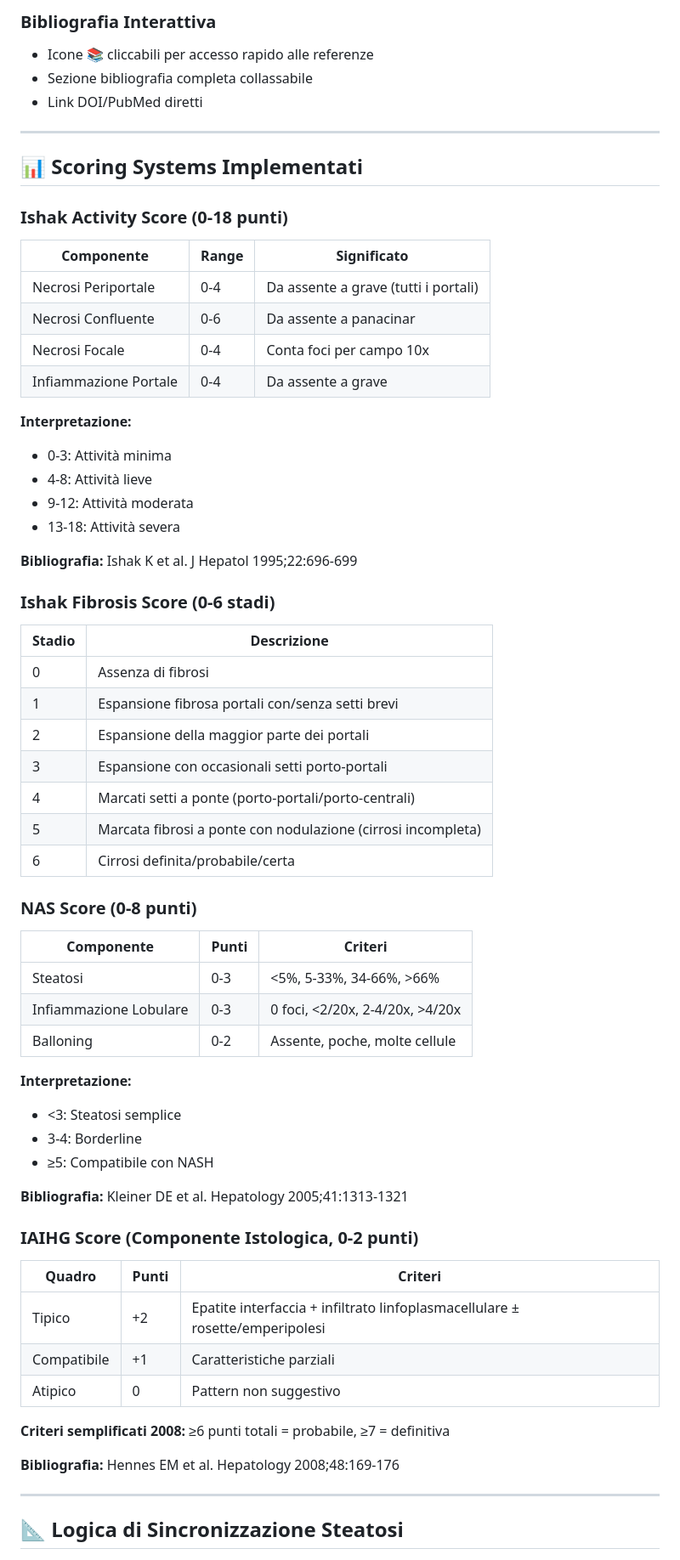
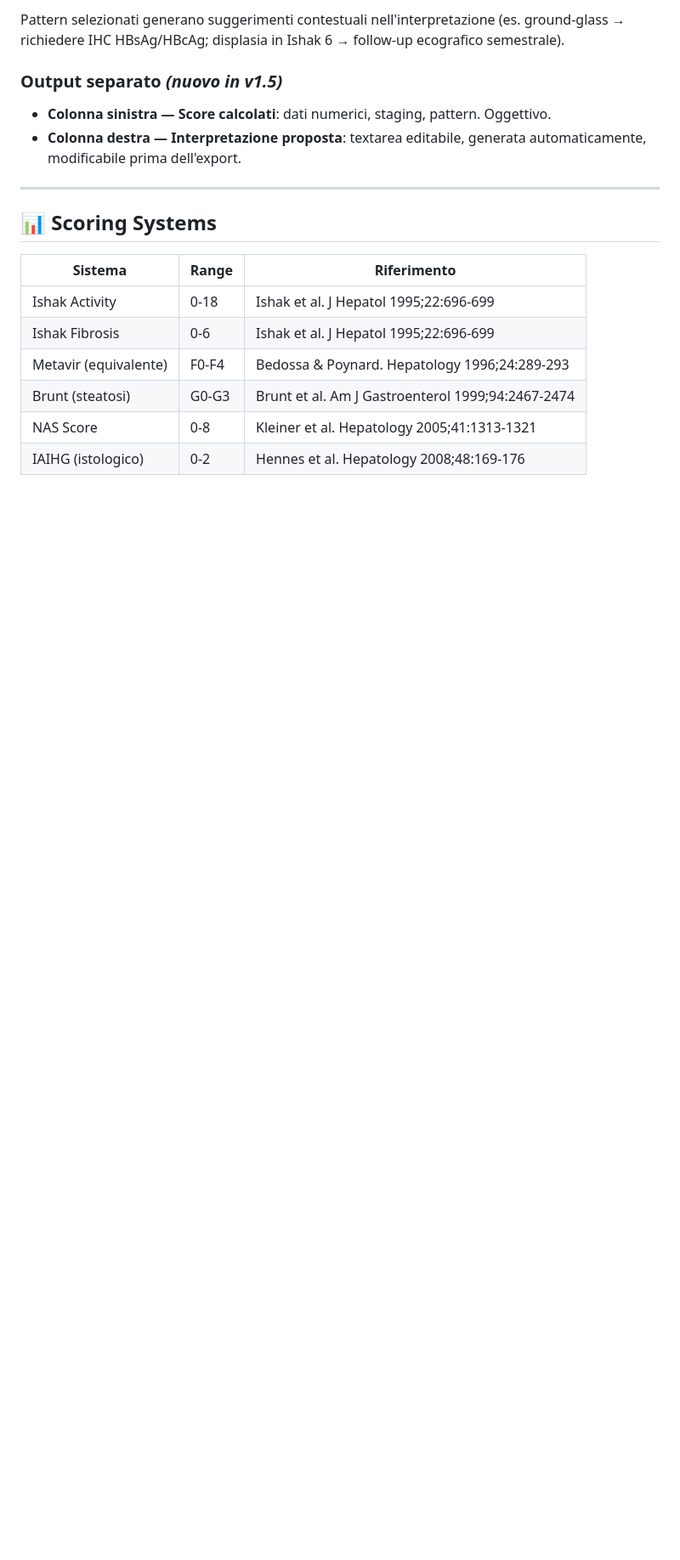
Before and after one commit to Infingardo/Epatiti, a Markdown page: README.md, the part around one of its changes. Shown at 85% size. GitHub-like rendering; blank space fills up the shorter version.

```diff
--- a/README.md
+++ b/README.md
@@ -64,66 +50,20 @@ Questo è uno **strumento web-based interattivo** per la generazione automatizza
 
-### Bibliografia Interattiva
-- Icone 📚 cliccabili per accesso rapido alle referenze
-- Sezione bibliografia completa collassabile
-- Link DOI/PubMed diretti
+Pattern selezionati generano suggerimenti contestuali nell'interpretazione (es. ground-glass → richiedere IHC HBsAg/HBcAg; displasia in Ishak 6 → follow-up ecografico semestrale).
+
+### Output separato *(nuovo in v1.5)*
+- **Colonna sinistra — Score calcolati**: dati numerici, staging, pattern. Oggettivo.
+- **Colonna destra — Interpretazione proposta**: textarea editabile, generata automaticamente, modificabile prima dell'export.
 
 ---
 
-## 📊 Scoring Systems Implementati
+## 📊 Scoring Systems
 
-### Ishak Activity Score (0-18 punti)
-| Componente | Range | Significato |
-|-----------|-------|------------|
-| Necrosi Periportale | 0-4 | Da assente a grave (tutti i portali) |
-| Necrosi Confluente | 0-6 | Da assente a panacinar |
-| Necrosi Focale | 0-4 | Conta foci per campo 10x |
-| Infiammazione Portale | 0-4 | Da assente a grave |
+| Sistema | Range | Riferimento |
+|---------|-------|-------------|
+| Ishak Activity | 0-18 | Ishak et al. J Hepatol 1995;22:696-699 |
+| Ishak Fibrosis | 0-6 | Ishak et al. J Hepatol 1995;22:696-699 |
+| Metavir (equivalente) | F0-F4 | Bedossa & Poynard. Hepatology 1996;24:289-293 |
+| Brunt (steatosi) | G0-G3 | Brunt et al. Am J Gastroenterol 1999;94:2467-2474 |
+| NAS Score | 0-8 | Kleiner et al. Hepatology 2005;41:1313-1321 |
+| IAIHG (istologico) | 0-2 | Hennes et al. Hepatology 2008;48:169-176 |
 
-**Interpretazione:**
-- 0-3: Attività minima
-- 4-8: Attività lieve
-- 9-12: Attività moderata
-- 13-18: Attività severa
-
-**Bibliografia:** Ishak K et al. J Hepatol 1995;22:696-699
-
-### Ishak Fibrosis Score (0-6 stadi)
-| Stadio | Descrizione |
-|--------|------------|
-| 0 | Assenza di fibrosi |
-| 1 | Espansione fibrosa portali con/senza setti brevi |
-| 2 | Espansione della maggior parte dei portali |
-| 3 | Espansione con occasionali setti porto-portali |
-| 4 | Marcati setti a ponte (porto-portali/porto-centrali) |
-| 5 | Marcata fibrosi a ponte con nodulazione (cirrosi incompleta) |
-| 6 | Cirrosi definita/probabile/certa |
-
-### NAS Score (0-8 punti)
-| Componente | Punti | Criteri |
-|-----------|-------|---------|
-| Steatosi | 0-3 | <5%, 5-33%, 34-66%, >66% |
-| Infiammazione Lobulare | 0-3 | 0 foci, <2/20x, 2-4/20x, >4/20x |
-| Balloning | 0-2 | Assente, poche, molte cellule |
-
-**Interpretazione:**
-- <3: Steatosi semplice
-- 3-4: Borderline
-- ≥5: Compatibile con NASH
-
-**Bibliografia:** Kleiner DE et al. Hepatology 2005;41:1313-1321
-
-### IAIHG Score (Componente Istologica, 0-2 punti)
-| Quadro | Punti | Criteri |
-|--------|-------|---------|
-| Tipico | +2 | Epatite interfaccia + infiltrato linfoplasmacellulare ± rosette/emperipolesi |
-| Compatibile | +1 | Caratteristiche parziali |
-| Atipico | 0 | Pattern non suggestivo |
-
-**Criteri semplificati 2008:** ≥6 punti totali = probabile, ≥7 = definitiva
-
-**Bibliografia:** Hennes EM et al. Hepatology 2008;48:169-176
-
----
-
-## 📐 Logica di Sincronizzazione Steatosi
-
```
Also changed, not shown: other parts of README.md (+104 -126 lines).
